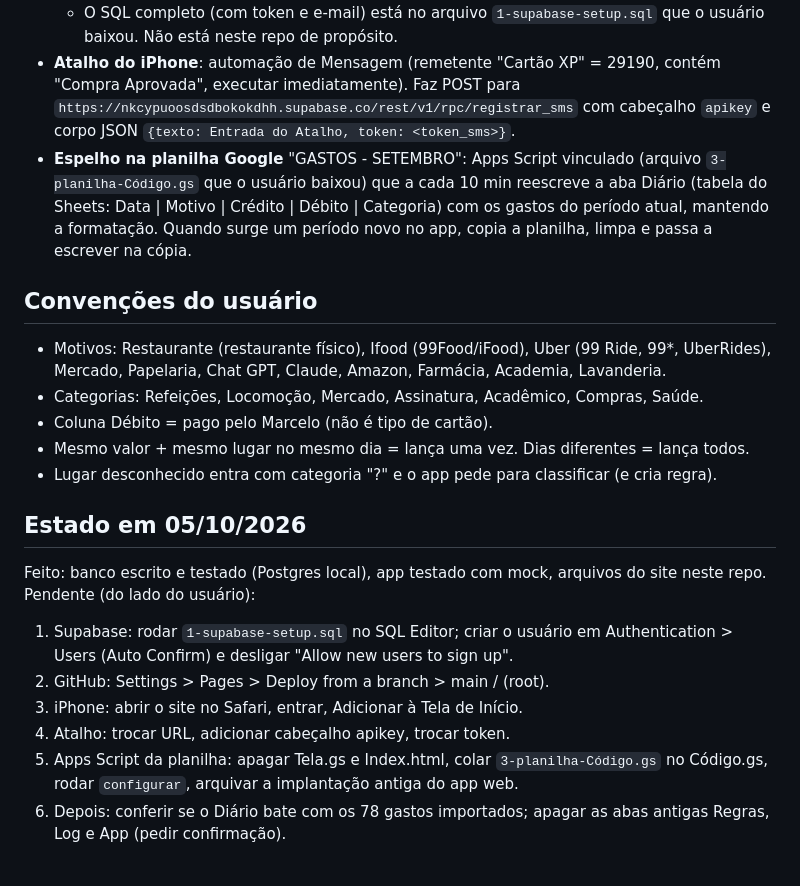
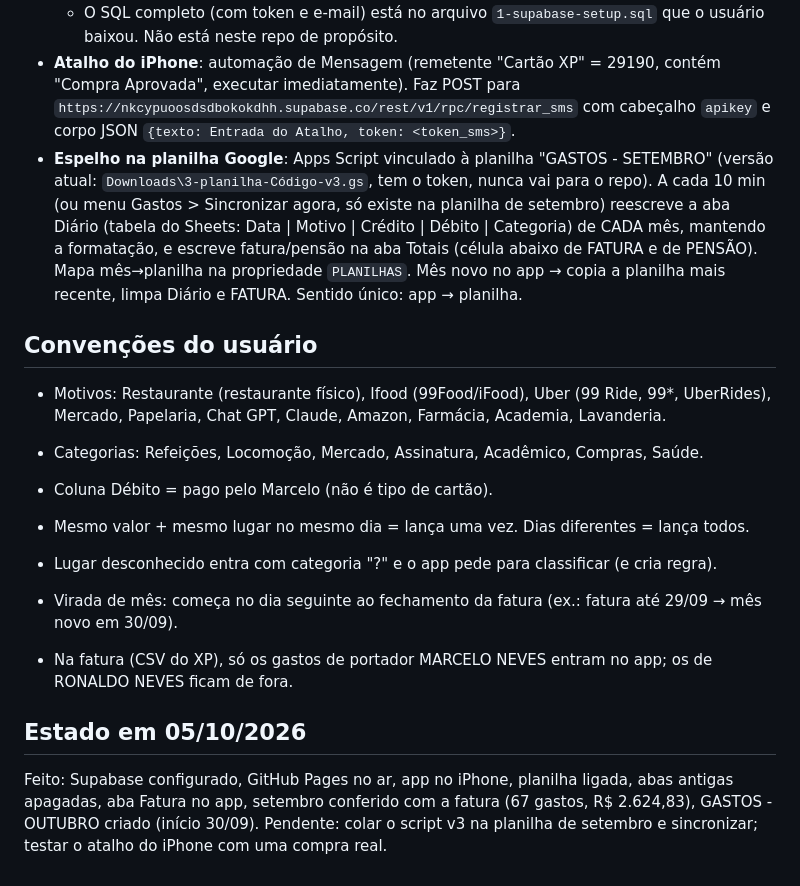
Before and after one commit to mrcelomn/gastos, a Markdown page: CLAUDE.md, the part around the change. GitHub-like rendering.

Commit message:
Atualiza o contexto do projeto com o estado atual
Co-Authored-By: Claude Opus 5.5 <noreply@anthropic.com>

```diff
--- a/CLAUDE.md
+++ b/CLAUDE.md
@@ -11,7 +11,7 @@ App pessoal (PWA) que mostra e organiza os gastos do Cartão XP. Converse em por
   - RPCs: `registrar_sms(texto, token)` (chamado pelo atalho do iPhone), `aplicar_regras_pendentes()`, `espelho_dados(token)`, `espelho_informar_planilha(token, url)`, `planilha_url()`.
   - O SQL completo (com token e e-mail) está no arquivo `1-supabase-setup.sql` que o usuário baixou. Não está neste repo de propósito.
 - **Atalho do iPhone**: automação de Mensagem (remetente "Cartão XP" = 29190, contém "Compra Aprovada", executar imediatamente). Faz POST para `https://nkcypuoosdsdbokokdhh.supabase.co/rest/v1/rpc/registrar_sms` com cabeçalho `apikey` e corpo JSON `{texto: Entrada do Atalho, token: <token_sms>}`.
-- **Espelho na planilha Google** "GASTOS - SETEMBRO": Apps Script vinculado (arquivo `3-planilha-Código.gs` que o usuário baixou) que a cada 10 min reescreve a aba Diário (tabela do Sheets: Data | Motivo | Crédito | Débito | Categoria) com os gastos do período atual, mantendo a formatação. Quando surge um período novo no app, copia a planilha, limpa e passa a escrever na cópia.
+- **Espelho na planilha Google**: Apps Script vinculado à planilha "GASTOS - SETEMBRO" (versão atual: `Downloads\3-planilha-Código-v3.gs`, tem o token, nunca vai para o repo). A cada 10 min (ou menu Gastos > Sincronizar agora, só existe na planilha de setembro) reescreve a aba Diário (tabela do Sheets: Data | Motivo | Crédito | Débito | Categoria) de CADA mês, mantendo a formatação, e escreve fatura/pensão na aba Totais (célula abaixo de FATURA e de PENSÃO). Mapa mês→planilha na propriedade `PLANILHAS`. Mês novo no app → copia a planilha mais recente, limpa Diário e FATURA. Sentido único: app → planilha.
 
 ## Convenções do usuário
 
@@ -21,13 +21,10 @@ App pessoal (PWA) que mostra e organiza os gastos do Cartão XP. Converse em por
 - Mesmo valor + mesmo lugar no mesmo dia = lança uma vez. Dias diferentes = lança todos.
 - Lugar desconhecido entra com categoria "?" e o app pede para classificar (e cria regra).
 
+- Virada de mês: começa no dia seguinte ao fechamento da fatura (ex.: fatura até 29/09 → mês novo em 30/09).
+- Na fatura (CSV do XP), só os gastos de portador MARCELO NEVES entram no app; os de RONALDO NEVES ficam de fora.
+
 ## Estado em 05/10/2026
 
-Feito: banco escrito e testado (Postgres local), app testado com mock, arquivos do site neste repo.
-Pendente (do lado do usuário):
-1. Supabase: rodar `1-supabase-setup.sql` no SQL Editor; criar o usuário em Authentication > Users (Auto Confirm) e desligar "Allow new users to sign up".
-2. GitHub: Settings > Pages > Deploy from a branch > main / (root).
-3. iPhone: abrir o site no Safari, entrar, Adicionar à Tela de Início.
-4. Atalho: trocar URL, adicionar cabeçalho apikey, trocar token.
-5. Apps Script da planilha: apagar Tela.gs e Index.html, colar `3-planilha-Código.gs` no Código.gs, rodar `configurar`, arquivar a implantação antiga do app web.
-6. Depois: conferir se o Diário bate com os 78 gastos importados; apagar as abas antigas Regras, Log e App (pedir confirmação).
+Feito: Supabase configurado, GitHub Pages no ar, app no iPhone, planilha ligada, abas antigas apagadas, aba Fatura no app, setembro conferido com a fatura (67 gastos, R$ 2.624,83), GASTOS - OUTUBRO criado (início 30/09).
+Pendente: colar o script v3 na planilha de setembro e sincronizar; testar o atalho do iPhone com uma compra real.
```
